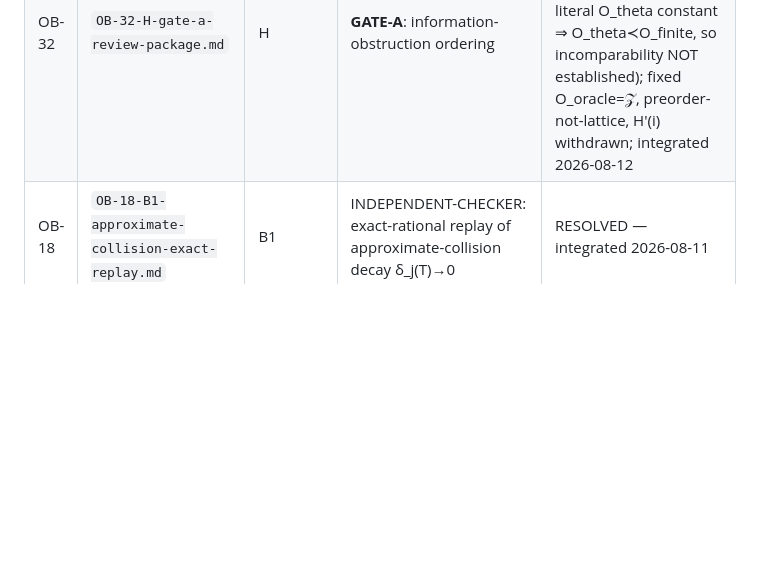
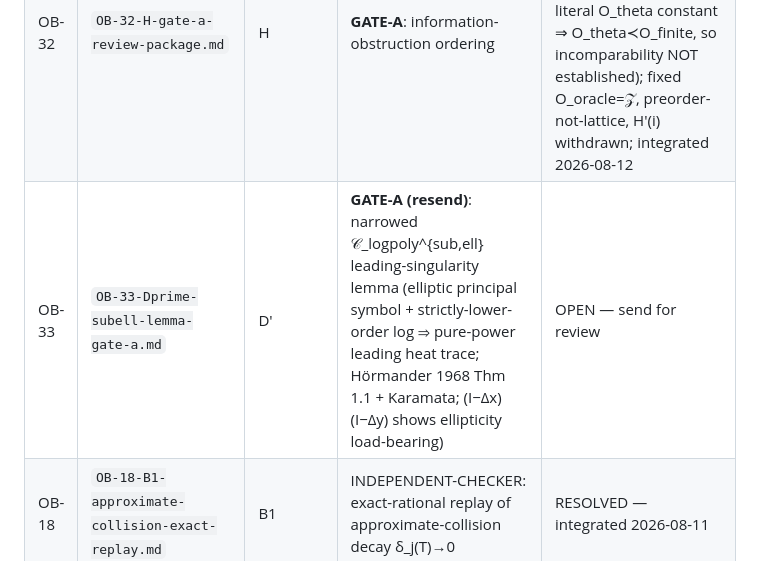
Before and after one commit to telleroutlook/rh-obstruction-theory, a Markdown page: outsource/README.md, the part around the change. Drawn GitHub-style; blank space fills up the shorter version.

```diff
--- a/outsource/README.md
+++ b/outsource/README.md
@@ -45,6 +45,7 @@ problem.
 | OB-30 | `OB-30-Eprime-gate-a-review-package.md` | E' | **GATE-A**: meromorphic (Suzuki-target) compactness | RESOLVED — **GATE-A BLOCKED** (degree z^{2J+3} wrong: J=1 gives z³; (A2) false for real B=iA'; Suzuki entire ⇒ moving-pole incompatible); withdrew Suzuki-target claim, retained abstract lemma; integrated 2026-08-12 |
 | OB-31 | `OB-31-Dprime-gate-a-review-package.md` | D' | **GATE-A**: log-polyhomogeneous escape-route audit | RESOLVED — **GATE-A BLOCKED** (Claim A universal false: class omits ellipticity, (I−Δ_x)(I−Δ_y) on 𝕋⁴ has leading log); narrowed to 𝒞_logpoly^{sub,ell}, lemma renamed+PENDING; Claims B/C/D/E confirmed, numerics corrected; integrated 2026-08-12 |
 | OB-32 | `OB-32-H-gate-a-review-package.md` | H | **GATE-A**: information-obstruction ordering | RESOLVED — **GATE-A BLOCKED** (same-Im witness refutes O_finite≼O_oracle for ordinates-only oracle; literal O_theta constant ⇒ O_theta≺O_finite, so incomparability NOT established); fixed O_oracle=𝒵, preorder-not-lattice, H'(i) withdrawn; integrated 2026-08-12 |
+| OB-33 | `OB-33-Dprime-subell-lemma-gate-a.md` | D' | **GATE-A (resend)**: narrowed 𝒞_logpoly^{sub,ell} leading-singularity lemma (elliptic principal symbol + strictly-lower-order log ⇒ pure-power leading heat trace; Hörmander 1968 Thm 1.1 + Karamata; (I−Δx)(I−Δy) shows ellipticity load-bearing) | OPEN — send for review |
 | OB-18 | `OB-18-B1-approximate-collision-exact-replay.md` | B1 | INDEPENDENT-CHECKER: exact-rational replay of approximate-collision decay δ_j(T)→0 | RESOLVED — integrated 2026-08-11 |
 | OB-19 | `OB-19-D-zeta-heat-trace-leading-coefficient-replay.md` | D | INDEPENDENT-CHECKER: replay of Z_ζ leading singularity coefficient 1/2π (Laplace identities) | RESOLVED — integrated 2026-08-11 |
 
```
Also changed, not shown: outsource/OB-33-Dprime-subell-lemma-gate-a.md (added, +151 -0 lines).
